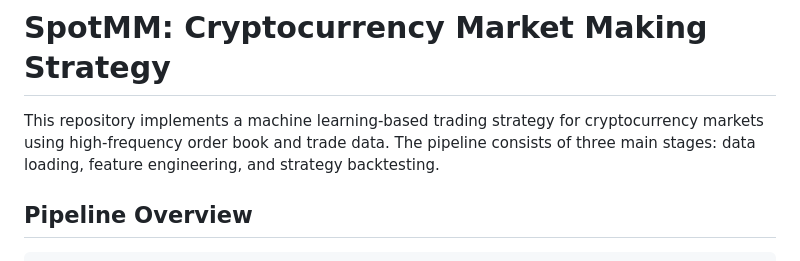
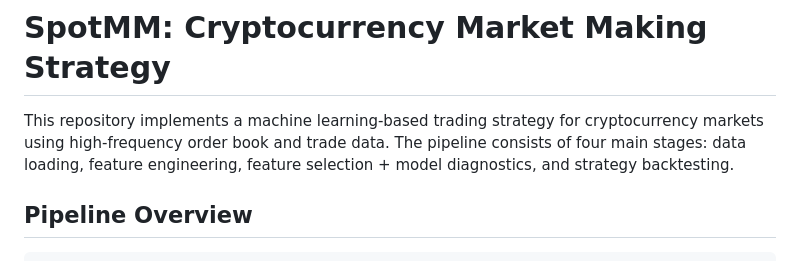
Before and after one commit to tgu0/SpotMM, a Markdown page: README.md, the part around the change. GitHub-like rendering.

```diff
--- a/README.md
+++ b/README.md
@@ -1,6 +1,6 @@
 # SpotMM: Cryptocurrency Market Making Strategy
 
-This repository implements a machine learning-based trading strategy for cryptocurrency markets using high-frequency order book and trade data. The pipeline consists of three main stages: data loading, feature engineering, and strategy backtesting.
+This repository implements a machine learning-based trading strategy for cryptocurrency markets using high-frequency order book and trade data. The pipeline consists of four main stages: data loading, feature engineering, feature selection + model diagnostics, and strategy backtesting.
 
 ## Pipeline Overview
 
```
